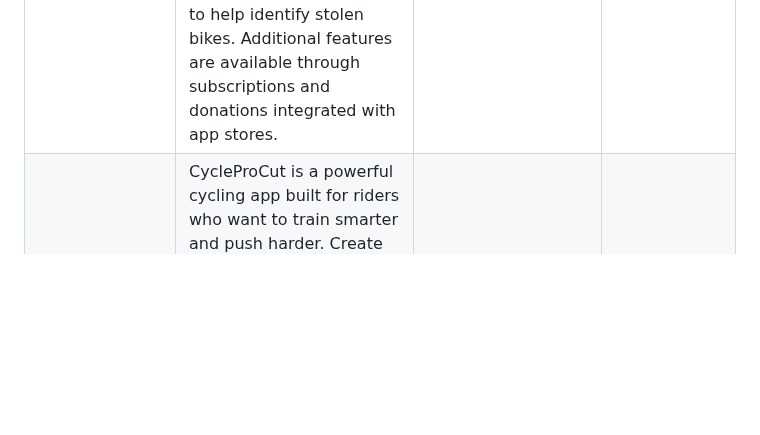
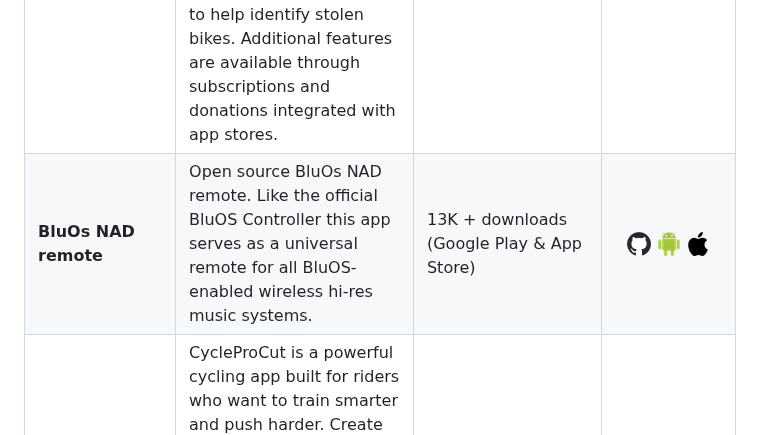
Before and after one commit to jfversluis/built-with-maui, a Markdown page: README.md, the part around the change. GitHub-like rendering; pictures changed too: assets/github.png (added); blank space fills up the shorter version.

Commit message:
Added BluOs NAD remote

```diff
--- a/README.md
+++ b/README.md
@@ -18,6 +18,7 @@ Do you want to add your own? Please feel free to open a pull request!
 | **Battery Monitor** | An app that alert when the device battery reach a low level or when it reaches a sufficient level of charge, in order to avoid battery stressing and prolong its life. | 100+ downloads (Google Play) | [<img src="assets/website.png"/>](https://github.com/giuseppe-guerra/BatteryMonitor) [<img src="assets/android.png"/>](https://play.google.com/store/apps/details?id=com.toyokenstudio.batterymonitor) |
 | **Berichtenbox** | Personal mailbox in which you receive digital mail from the government of the Netherlands. | 3.6M+ (Google Play) <br />3M+ (App Store) | [<img src="assets/android.png"/>](https://play.google.com/store/apps/details?id=nl.rijksoverheid.mbb.pub&hl=en-US) [<img src="assets/ios.png"/>](https://apps.apple.com/gb/app/digid/id1384987408?l=en-US) |
 | **Bicicreteiro** | Bicicreteiro is a complete platform for cyclists that integrates a social network, marketplace, and safety features. It allows users to share training sessions with live tracking, create product stores, and receive news via newsletter. It uses AI to help identify stolen bikes. Additional features are available through subscriptions and donations integrated with app stores. | 100 + downloads (Google Play & App Store) | [<img src="assets/website.png"/>](https://bicicreteiro.com) [<img src="assets/android.png"/>](https://play.google.com/store/apps/details?id=app.bicicreteiro) [<img src="assets/ios.png"/>](https://apps.apple.com/us/app/bicicreteiro/id6740704307) |
+| **BluOs NAD remote** | Open source BluOs NAD remote. Like the official BluOS Controller this app serves as a universal remote for all BluOS-enabled wireless hi-res music systems. | 13K + downloads (Google Play & App Store) | [<img src="assets/github.png"/>](https://github.com/crwsolutions/BluOsNadRemote) [<img src="assets/android.png"/>](https://play.google.com/store/apps/details?id=nl.crwsolutions.bluosnadremote) [<img src="assets/ios.png"/>](https://apps.apple.com/nl/app/bluos-nad-remote/id6478688417) |
 | **CycleProCut** | CycleProCut is a powerful cycling app built for riders who want to train smarter and push harder. Create personalized training plans, simulate performance outcomes, and analyze advanced ride metrics. With intuitive setup, integrated fitness tools, and no login required, CycleProCut transforms your pocket into a pro-level cycling coach. | 1K+ downloads | [<img src="assets/ios.png" />](https://apps.apple.com/app/id6698868765) [<img src="assets/android.png" />](https://play.google.com/store/apps/details?id=pro.bikesport.cycleprocut) |
 | **ETHER - MantisBT Mobile Client** | Mobile Client for MantisBT : Track, Manage, Monitor your bugs/tickets on the go! KEY FEATURES: Ticketboard Dashboard Mode for Quick Summary & Quick Tickets, Organize & Easy Ticket Management via API Token, Refreshed WebMode with Dark/Light Support, and much more.., Its a great productivity tool & a perfect MantisBT client (offered by Thenetspider Digital Solutions) | 20+ downloads (Google Play) | [<img src="assets/android.png"/>](https://play.google.com/store/apps/details?id=com.thenetspider.ether) |
 | **Finance Planner** | Finance Planner: Your Journey to Financial Freedom (F.I.R.E.). The app is a compact yet powerful tool for anyone consciously working toward a life with more freedom and fewer financial worries. Easily map out your income, expenses, and savings goals, and gain clear insight into your progress toward financial independence. | 50+ downloads (Google Play & App Store) | [<img src="assets/android.png"/>](https://play.google.com/store/apps/details?id=nl.crwsolutions.CalcApi.Mobile) [<img src="assets/ios.png"/>](https://apps.apple.com/us/app/finance-planner/id6743322133) |
```
